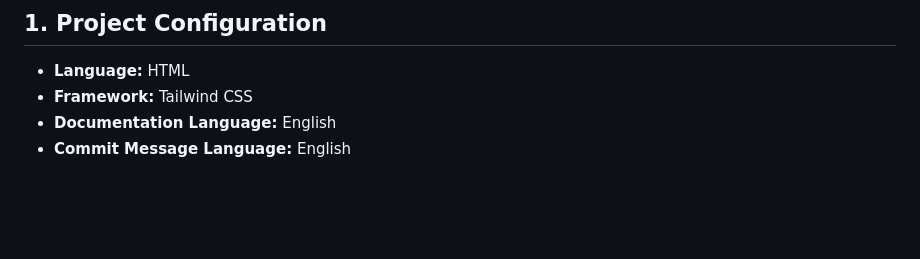
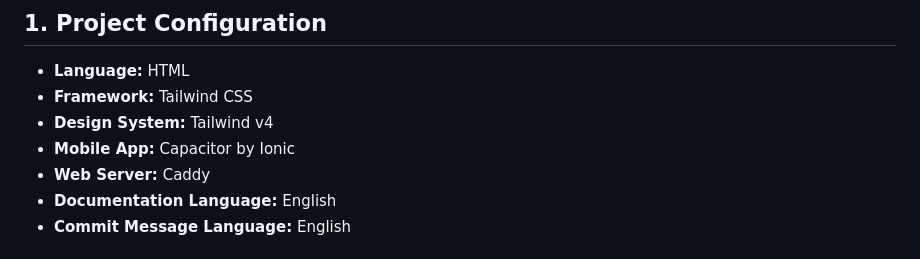
Before and after one commit to rcsenge/wise-vat-back, a Markdown page: AGENTS.md, the part around the change. Rendered like a GitHub page; blank space fills up the shorter version.

Commit message:
docs: record technology stack in agent directives

```diff
--- a/AGENTS.md
+++ b/AGENTS.md
@@ -5,6 +5,9 @@ You are an AI coding agent operating in a frontend repository. Read and apply th
 ## 1. Project Configuration
 - **Language:** HTML
 - **Framework:** Tailwind CSS
+- **Design System:** Tailwind v4
+- **Mobile App:** Capacitor by Ionic
+- **Web Server:** Caddy
 - **Documentation Language:** English
 - **Commit Message Language:** English
 
```
